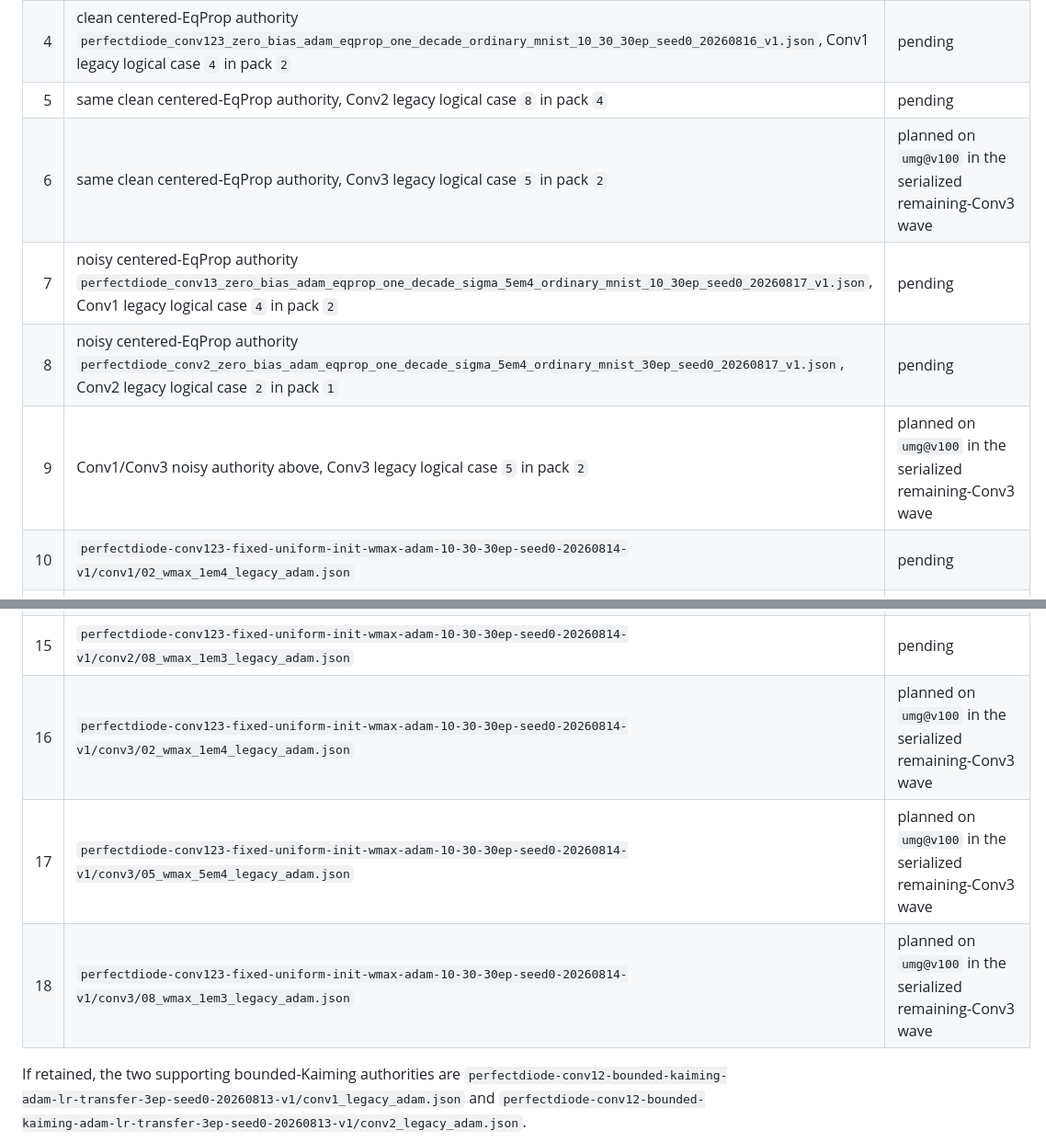
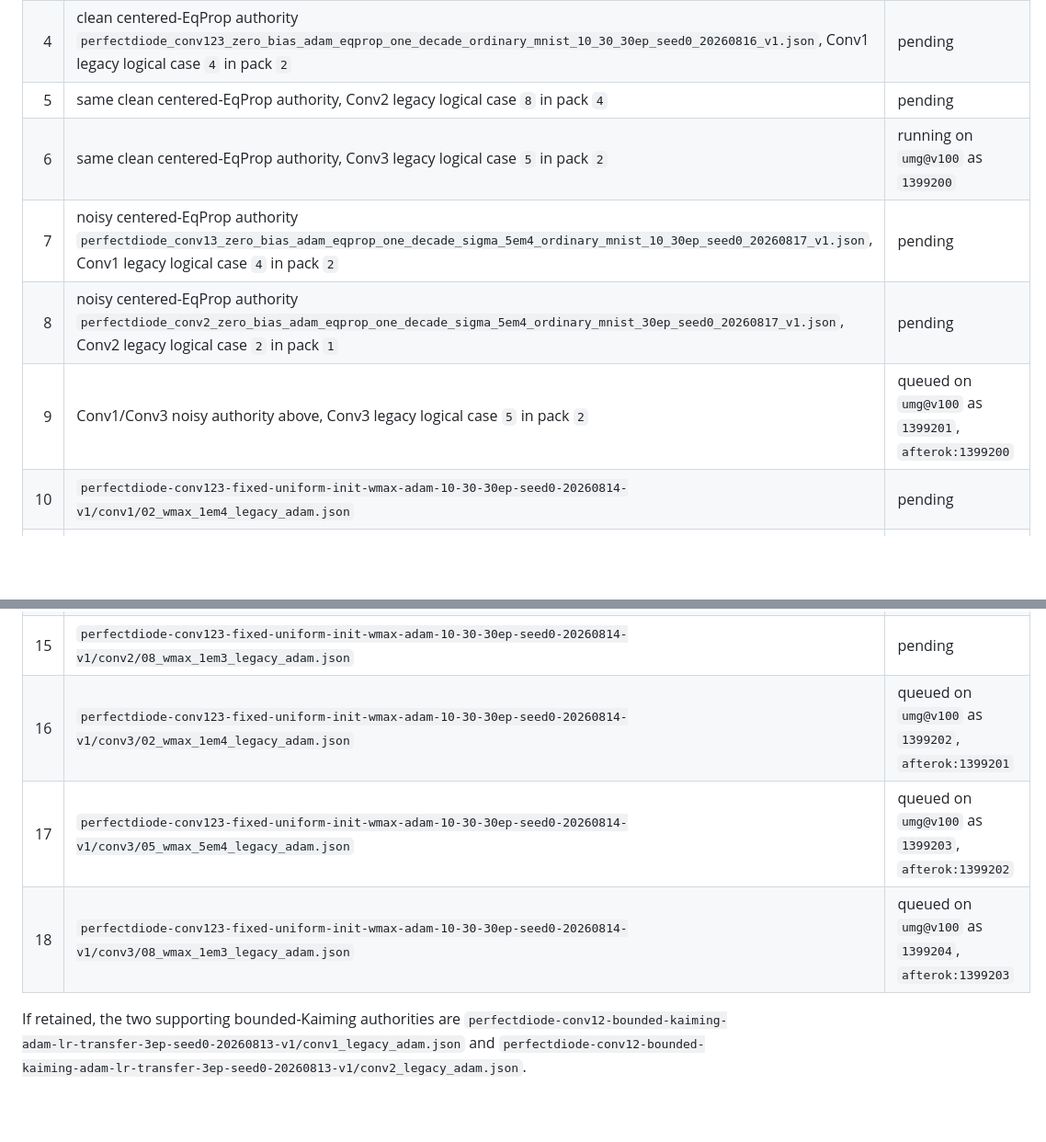
Before and after one commit to filip137/drn-server-code, a Markdown page: docs/legacy_physical_kcl_rerun_inventory.md, 2 parts joined by grey strips. Shown at 92% size. Rendered like a GitHub page; blank space fills up the shorter version.

```diff
--- a/docs/legacy_physical_kcl_rerun_inventory.md
+++ b/docs/legacy_physical_kcl_rerun_inventory.md
@@ -66,19 +66,19 @@ corrected-model selection gate is still pending.
 | 3 | `perfectdiode_conv123_zero_bias_ordinary_mnist_seed0_20260805_v1/conv3/05_legacy_adam_bias_zero_seed0.json` | same-LR diagnostic queued as Jean Zay `1398320`, `afterok:1398318`; replacement pending |
 | 4 | clean centered-EqProp authority `perfectdiode_conv123_zero_bias_adam_eqprop_one_decade_ordinary_mnist_10_30_30ep_seed0_20260816_v1.json`, Conv1 legacy logical case `4` in pack `2` | pending |
 | 5 | same clean centered-EqProp authority, Conv2 legacy logical case `8` in pack `4` | pending |
-| 6 | same clean centered-EqProp authority, Conv3 legacy logical case `5` in pack `2` | planned on `umg@v100` in the serialized remaining-Conv3 wave |
+| 6 | same clean centered-EqProp authority, Conv3 legacy logical case `5` in pack `2` | running on `umg@v100` as `1399200` |
 | 7 | noisy centered-EqProp authority `perfectdiode_conv13_zero_bias_adam_eqprop_one_decade_sigma_5em4_ordinary_mnist_10_30ep_seed0_20260817_v1.json`, Conv1 legacy logical case `4` in pack `2` | pending |
 | 8 | noisy centered-EqProp authority `perfectdiode_conv2_zero_bias_adam_eqprop_one_decade_sigma_5em4_ordinary_mnist_30ep_seed0_20260817_v1.json`, Conv2 legacy logical case `2` in pack `1` | pending |
-| 9 | Conv1/Conv3 noisy authority above, Conv3 legacy logical case `5` in pack `2` | planned on `umg@v100` in the serialized remaining-Conv3 wave |
+| 9 | Conv1/Conv3 noisy authority above, Conv3 legacy logical case `5` in pack `2` | queued on `umg@v100` as `1399201`, `afterok:1399200` |
 | 10 | `perfectdiode-conv123-fixed-uniform-init-wmax-adam-10-30-30ep-seed0-20260814-v1/conv1/02_wmax_1em4_legacy_adam.json` | pending |
 | 11 | `perfectdiode-conv123-fixed-uniform-init-wmax-adam-10-30-30ep-seed0-20260814-v1/conv1/05_wmax_5em4_legacy_adam.json` | pending |
 | 12 | `perfectdiode-conv123-fixed-uniform-init-wmax-adam-10-30-30ep-seed0-20260814-v1/conv1/08_wmax_1em3_legacy_adam.json` | pending |
 | 13 | `perfectdiode-conv123-fixed-uniform-init-wmax-adam-10-30-30ep-seed0-20260814-v1/conv2/02_wmax_1em4_legacy_adam.json` | pending |
 | 14 | `perfectdiode-conv123-fixed-uniform-init-wmax-adam-10-30-30ep-seed0-20260814-v1/conv2/05_wmax_5em4_legacy_adam.json` | pending |
 | 15 | `perfectdiode-conv123-fixed-uniform-init-wmax-adam-10-30-30ep-seed0-20260814-v1/conv2/08_wmax_1em3_legacy_adam.json` | pending |
-| 16 | `perfectdiode-conv123-fixed-uniform-init-wmax-adam-10-30-30ep-seed0-20260814-v1/conv3/02_wmax_1em4_legacy_adam.json` | planned on `umg@v100` in the serialized remaining-Conv3 wave |
-| 17 | `perfectdiode-conv123-fixed-uniform-init-wmax-adam-10-30-30ep-seed0-20260814-v1/conv3/05_wmax_5em4_legacy_adam.json` | planned on `umg@v100` in the serialized remaining-Conv3 wave |
-| 18 | `perfectdiode-conv123-fixed-uniform-init-wmax-adam-10-30-30ep-seed0-20260814-v1/conv3/08_wmax_1em3_legacy_adam.json` | planned on `umg@v100` in the serialized remaining-Conv3 wave |
+| 16 | `perfectdiode-conv123-fixed-uniform-init-wmax-adam-10-30-30ep-seed0-20260814-v1/conv3/02_wmax_1em4_legacy_adam.json` | queued on `umg@v100` as `1399202`, `afterok:1399201` |
+| 17 | `perfectdiode-conv123-fixed-uniform-init-wmax-adam-10-30-30ep-seed0-20260814-v1/conv3/05_wmax_5em4_legacy_adam.json` | queued on `umg@v100` as `1399203`, `afterok:1399202` |
+| 18 | `perfectdiode-conv123-fixed-uniform-init-wmax-adam-10-30-30ep-seed0-20260814-v1/conv3/08_wmax_1em3_legacy_adam.json` | queued on `umg@v100` as `1399204`, `afterok:1399203` |
 
 If retained, the two supporting bounded-Kaiming authorities are
 `perfectdiode-conv12-bounded-kaiming-adam-lr-transfer-3ep-seed0-20260813-v1/conv1_legacy_adam.json`
```
Also changed, not shown: docs/current_simulations.md (+7 -5 lines).
